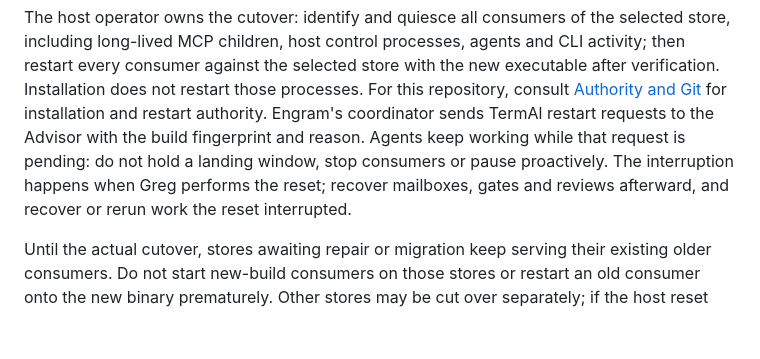
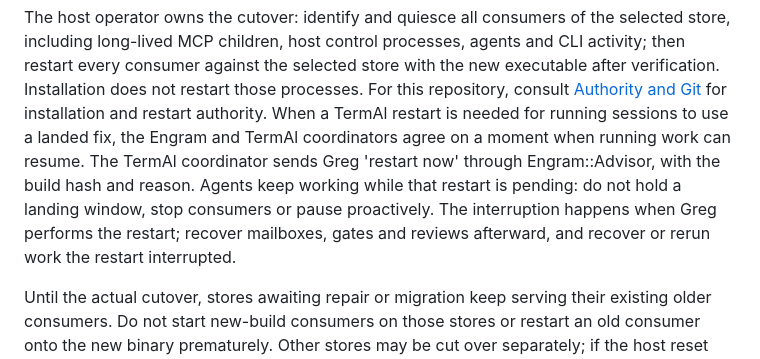
Before and after one commit to grlap/Engram, a Markdown page: docs/host-checklist.md, the part around the change. GitHub-like rendering; blank space fills up the shorter version.

```diff
--- a/docs/host-checklist.md
+++ b/docs/host-checklist.md
@@ -48,12 +48,14 @@ agents and CLI activity; then restart every consumer against the selected
 store with the new executable after verification. Installation does not
 restart those processes. For this repository, consult
 [Authority and Git](../AGENTS.md#authority-and-git) for installation and
-restart authority. Engram's coordinator sends TermAl restart requests to the
-Advisor with the build fingerprint and reason. Agents keep working while
-that request is pending: do not hold a landing window, stop consumers or
-pause proactively. The interruption happens when Greg performs the reset;
-recover mailboxes, gates and reviews afterward, and recover or rerun work
-the reset interrupted.
+restart authority. When a TermAl restart is needed for running sessions to use
+a landed fix, the Engram and TermAl coordinators agree on a moment when running
+work can resume. The TermAl coordinator sends Greg 'restart now' through
+Engram::Advisor, with the build hash and reason. Agents keep working while that
+restart is pending: do not hold a landing window, stop consumers or pause
+proactively. The interruption happens when Greg performs the restart; recover
+mailboxes, gates and reviews afterward, and recover or rerun work the restart
+interrupted.
 
 Until the actual cutover, stores awaiting repair or migration keep serving
 their existing older consumers. Do not start new-build consumers on those stores or
```
Also changed, not shown: docs/roadmap.md (+7 -0 lines).
